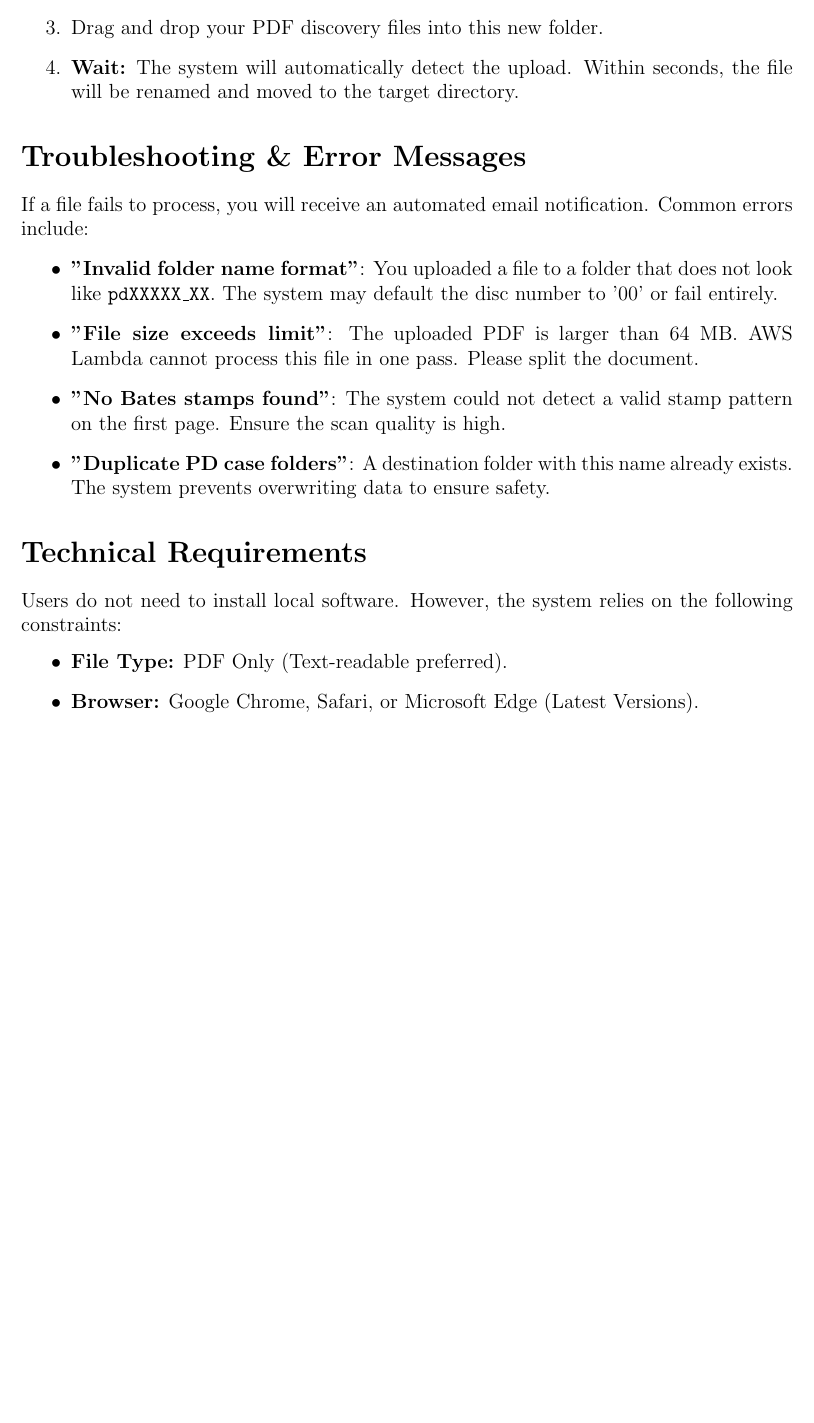
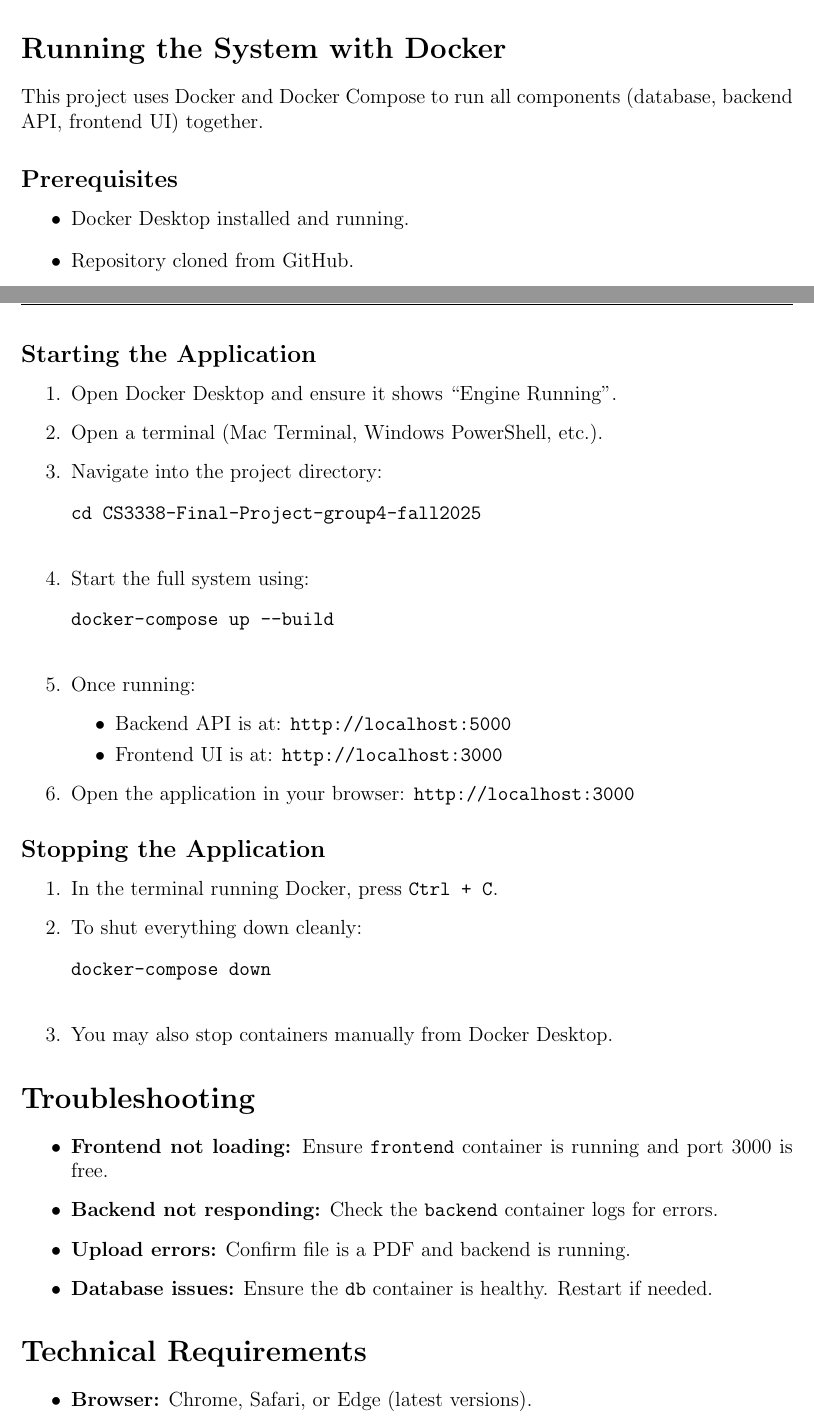
Before and after one commit to Rabi246/CS3338-Final-Project-group4-fall2025, a LaTeX document (docs/User_Guide/ReadMe.tex): part of page 3 of 3 before the commit and two parts of pages 3 and 4 of 4 after it, the two joined at a grey line, cut at the place of the change, the shorter picture padded with empty space. Compiled offline with pdfLaTeX.

Commit message:
Update ReadMe.tex

```diff
--- a/docs/User_Guide/ReadMe.tex
+++ b/docs/User_Guide/ReadMe.tex
@@ -8,7 +8,7 @@
 
 \geometry{a4paper, margin=1in}
 
-\title{User Manual}
+\title{User Manual: Intelligent Document Processing \& Case File Search System}
 \author{
     Damarrion Morgan-Harper\\
     \and
@@ -67,32 +90,57 @@ For the automation to trigger correctly, you must upload files into a folder tha
+\section*{Running the System with Docker}
+
+This project uses Docker and Docker Compose to run all components (database, backend API, frontend UI) together.
+
+\subsection*{Prerequisites}
 \begin{itemize}
-    \item \texttt{pd12345\_02} (Correct)
-    \item \texttt{Case12345} (Incorrect - Automation will fail)
+    \item Docker Desktop installed and running.
+    \item Repository cloned from GitHub.
 \end{itemize}
 
-\subsection*{2. Uploading Files}
+\subsection*{Starting the Application}
 \begin{enumerate}
-    \item Log in to \textbf{Box.com} and navigate to the designated "Skill Applied Folder".
-    \item Create a new folder using the naming convention above (e.g., \texttt{pd55921\_01}).
-    \item Drag and drop your PDF discovery files into this new folder.
-    \item \textbf{Wait:} The system will automatically detect the upload. Within seconds, the file will be renamed and moved to the target directory.
+    \item Open Docker Desktop and ensure it shows “Engine Running”.
+    \item Open a terminal (Mac Terminal, Windows PowerShell, etc.).
+    \item Navigate into the project directory:
+    \begin{verbatim}
+cd CS3338-Final-Project-group4-fall2025
+    \end{verbatim}
+    \item Start the full system using:
+    \begin{verbatim}
+docker-compose up --build
+    \end{verbatim}
+    \item Once running:
+    \begin{itemize}
+        \item Backend API is at: \texttt{http://localhost:5000}
+        \item Frontend UI is at: \texttt{http://localhost:3000}
+    \end{itemize}
+    \item Open the application in your browser: \texttt{http://localhost:3000}
 \end{enumerate}
 
-\section*{Troubleshooting \& Error Messages}
-If a file fails to process, you will receive an automated email notification. Common errors include:
+\subsection*{Stopping the Application}
+\begin{enumerate}
+    \item In the terminal running Docker, press \texttt{Ctrl + C}.
+    \item To shut everything down cleanly:
+    \begin{verbatim}
+docker-compose down
+    \end{verbatim}
+    \item You may also stop containers manually from Docker Desktop.
+\end{enumerate}
 
+\section*{Troubleshooting}
 \begin{itemize}
-    \item \textbf{"Invalid folder name format"}: You uploaded a file to a folder that does not look like \texttt{pdXXXXX\_XX}. The system may default the disc number to '00' or fail entirely.
-    \item \textbf{"File size exceeds limit"}: The uploaded PDF is larger than 64 MB. AWS Lambda cannot process this file in one pass. Please split the document.
-    \item \textbf{"No Bates stamps found"}: The system could not detect a valid stamp pattern on the first page. Ensure the scan quality is high.
-    \item \textbf{"Duplicate PD case folders"}: A destination folder with this name already exists. The system prevents overwriting data to ensure safety.
+    \item \textbf{Frontend not loading:} Ensure \texttt{frontend} container is running and port 3000 is free.
+    \item \textbf{Backend not responding:} Check the \texttt{backend} container logs for errors.
+    \item \textbf{Upload errors:} Confirm file is a PDF and backend is running.
+    \item \textbf{Database issues:} Ensure the \texttt{db} container is healthy. Restart if needed.
 \end{itemize}
 
 \section*{Technical Requirements}
-Users do not need to install local software. However, the system relies on the following constraints:
 \begin{itemize}
-    \item \textbf{File Type:} PDF Only (Text-readable preferred).
-    \item \textbf{Browser:} Google Chrome, Safari, or Microsoft Edge (Latest Versions).
-    \item \textbf{Internet:} Stable HTTPS connection required for Box API interactions.
+    \item \textbf{Browser:} Chrome, Safari, or Edge (latest versions).
+    \item \textbf{Docker:} Docker Desktop installed and configured.
+    \item \textbf{File Format:} PDF documents for upload.
+    \item \textbf{Network:} Localhost connectivity.
 \end{itemize}
 
 \end{document}
```
Also changed, not shown: docs/User_Guide/ReadMe.tex (53 more changed lines).
